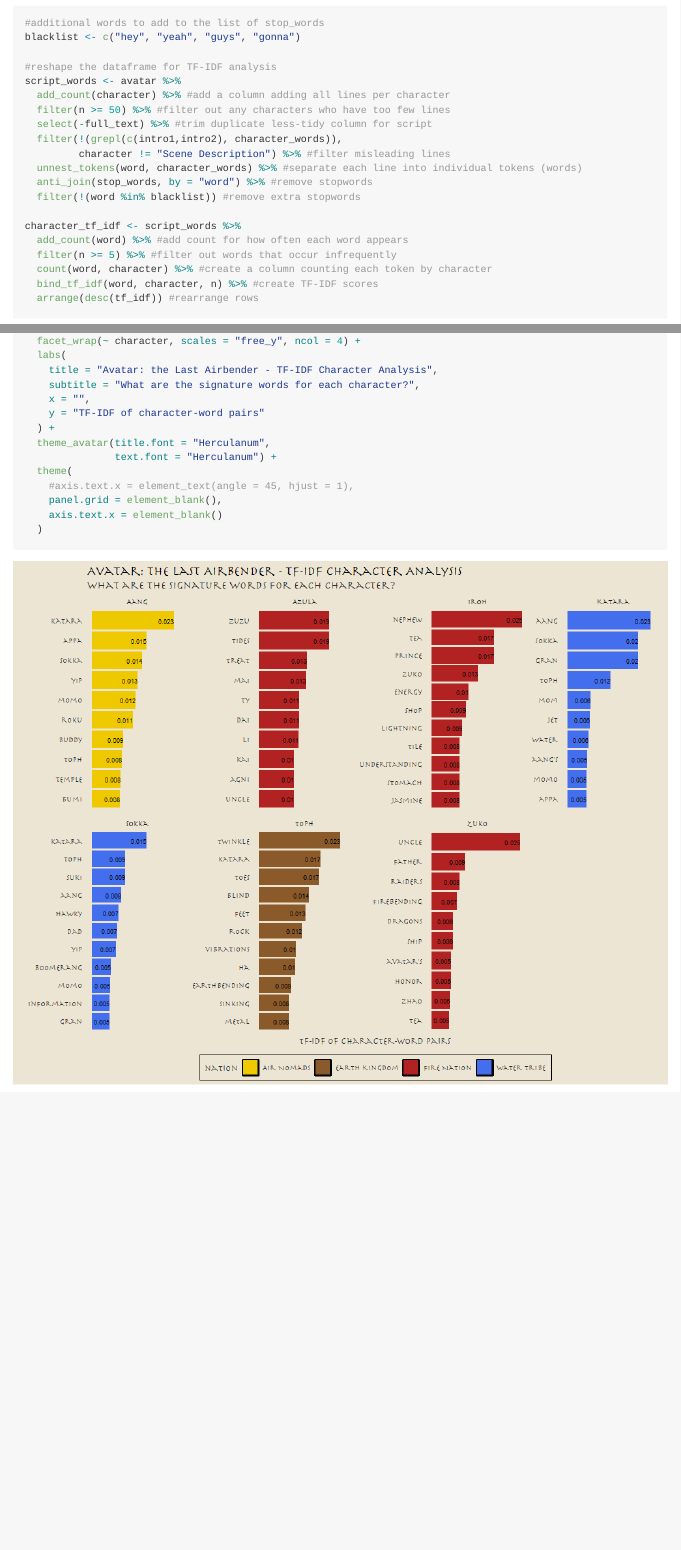
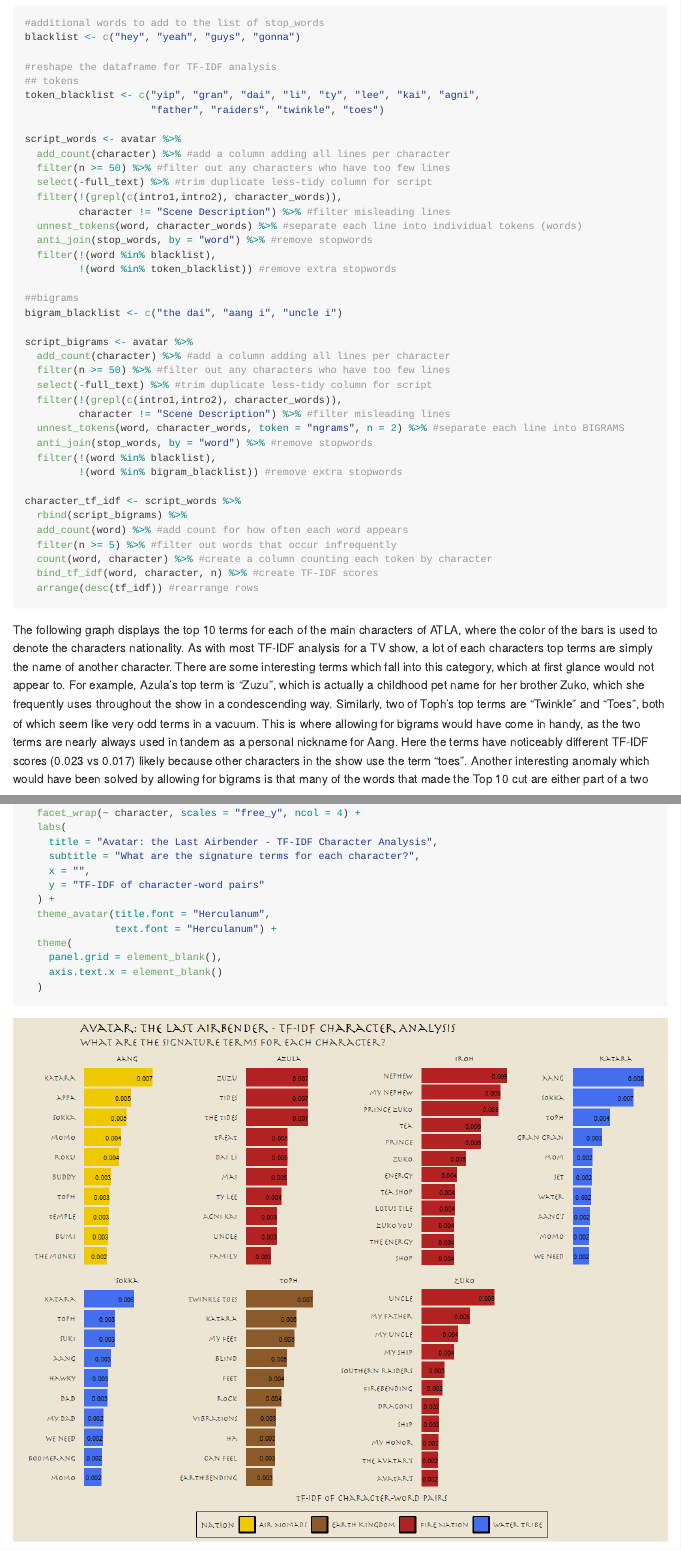
Before and after one commit to ncruickshank/nc_r_tidytuesday, an R Markdown document (avatar_20200811/avatar_analysis.Rmd): the page in a window 1100 px wide, from 7870 px down, and a second part further down, joined at a grey line. The pictures show the output file avatar_20200811/avatar_analysis.md that the author committed with the source, drawn offline in the style of GitHub; long lines of code are wrapped.

Commit message:
reknit following more prose. also include bigrams in TF-IDF analysis

````diff
--- a/avatar_20200811/avatar_analysis.Rmd
+++ b/avatar_20200811/avatar_analysis.Rmd
@@ -235,6 +235,10 @@
 blacklist <- c("hey", "yeah", "guys", "gonna")
 
 #reshape the dataframe for TF-IDF analysis
+## tokens
+token_blacklist <- c("yip", "gran", "dai", "li", "ty", "lee", "kai", "agni",
+                     "father", "raiders", "twinkle", "toes")
+
 script_words <- avatar %>%
   add_count(character) %>% #add a column adding all lines per character
   filter(n >= 50) %>% #filter out any characters who have too few lines
@@ -243,15 +247,33 @@
          character != "Scene Description") %>% #filter misleading lines
   unnest_tokens(word, character_words) %>% #separate each line into individual tokens (words)
   anti_join(stop_words, by = "word") %>% #remove stopwords
-  filter(!(word %in% blacklist)) #remove extra stopwords
+  filter(!(word %in% blacklist),
+         !(word %in% token_blacklist)) #remove extra stopwords
+
+##bigrams
+bigram_blacklist <- c("the dai", "aang i", "uncle i")
+
+script_bigrams <- avatar %>%
+  add_count(character) %>% #add a column adding all lines per character
+  filter(n >= 50) %>% #filter out any characters who have too few lines
+  select(-full_text) %>% #trim duplicate less-tidy column for script
+  filter(!(grepl(c(intro1,intro2), character_words)),
+         character != "Scene Description") %>% #filter misleading lines
+  unnest_tokens(word, character_words, token = "ngrams", n = 2) %>% #separate each line into BIGRAMS
+  anti_join(stop_words, by = "word") %>% #remove stopwords
+  filter(!(word %in% blacklist),
+         !(word %in% bigram_blacklist)) #remove extra stopwords
 
 character_tf_idf <- script_words %>%
+  rbind(script_bigrams) %>%
   add_count(word) %>% #add count for how often each word appears
   filter(n >= 5) %>% #filter out words that occur infrequently
   count(word, character) %>% #create a column counting each token by character
   bind_tf_idf(word, character, n) %>% #create TF-IDF scores
   arrange(desc(tf_idf)) #rearrange rows
 ```
+
+The following graph displays the top 10 terms for each of the main characters of ATLA, where the color of the bars is used to denote the characters nationality. As with most TF-IDF analysis for a TV show, a lot of each characters top terms are simply the name of another character. There are some interesting terms which fall into this category, which at first glance would not appear to. For example, Azula's top term is "Zuzu", which is actually a childhood pet name for her brother Zuko, which she frequently uses throughout the show in a condescending way. Similarly, two of Toph's top terms are "Twinkle" and "Toes", both of which seem like very odd terms in a vacuum. This is where allowing for bigrams would have come in handy, as the two terms are nearly always used in tandem as a personal nickname for Aang. Here the terms have noticeably different TF-IDF scores (0.023 vs 0.017) likely because other characters in the show use the term "toes". Another interesting anomaly which would have been solved by allowing for bigrams is that many of the words that made the Top 10 cut are either part of a two
 
 ```{r tf_idf by main character, fig.height=8, fig.width=10, message=FALSE, warning=FALSE}
 character_tf_idf %>%
@@ -280,14 +302,13 @@
   facet_wrap(~ character, scales = "free_y", ncol = 4) +
   labs(
     title = "Avatar: the Last Airbender - TF-IDF Character Analysis",
-    subtitle = "What are the signature words for each character?",
+    subtitle = "What are the signature terms for each character?",
     x = "",
     y = "TF-IDF of character-word pairs"
   ) +
   theme_avatar(title.font = "Herculanum",
                text.font = "Herculanum") +
   theme(
-    #axis.text.x = element_text(angle = 45, hjust = 1),
     panel.grid = element_blank(),
     axis.text.x = element_blank()
   )
````
Also changed, not shown: avatar_20200811/avatar_analysis.md, avatar_20200811/avatar_analysis_files/figure-gfm/feature importance-1.png, avatar_20200811/avatar_analysis_files/figure-gfm/ratings over time-1.png, avatar_20200811/avatar_analysis_files/figure-gfm/tf_idf by main character-1.png, avatar_20200811/avatar_analysis_files/figure-gfm/unnamed-chunk-17-1.png, avatar_20200811/avatar_analysis.Rmd (2 more changed lines).
